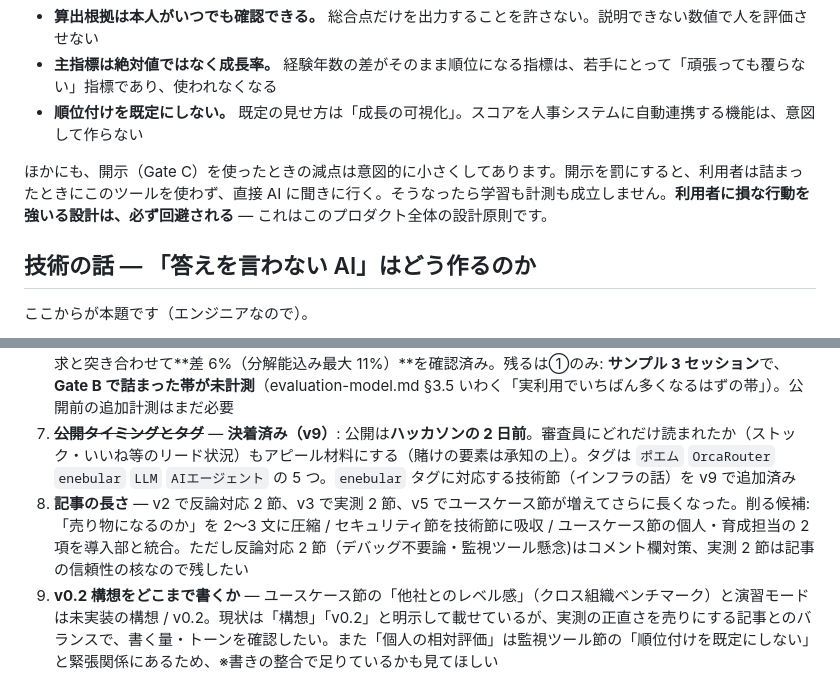
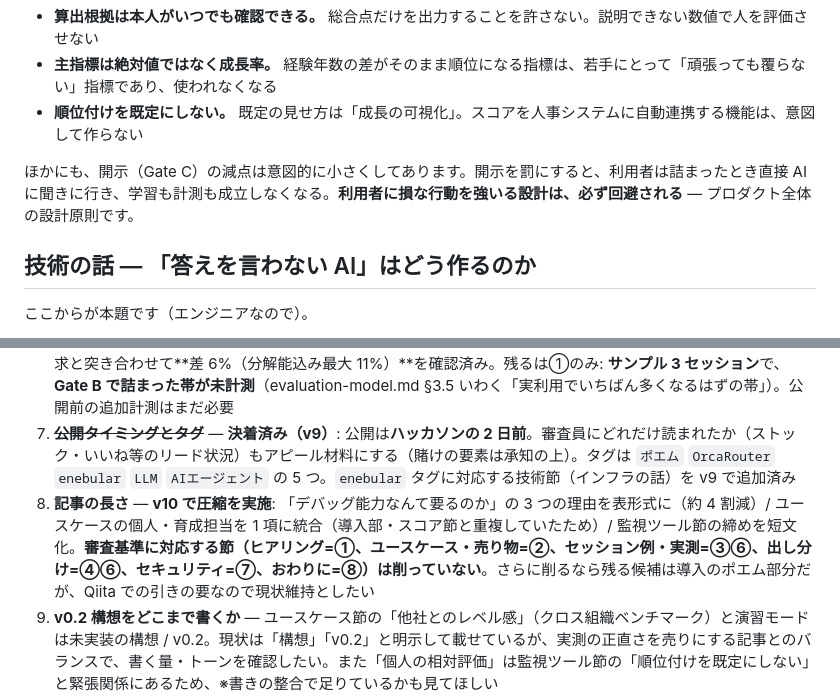
Before and after one commit to junichikatsu/SocraMetry, a Markdown page: docs/blog/qiita-draft.md, 2 parts joined by grey strips. Drawn GitHub-style.

```diff
--- a/docs/blog/qiita-draft.md
+++ b/docs/blog/qiita-draft.md
@@ -209,7 +213,7 @@ SocraMetry は問答するだけでは終わりません。熟練者が無意識
 - **主指標は絶対値ではなく成長率。** 経験年数の差がそのまま順位になる指標は、若手にとって「頑張っても覆らない」指標であり、使われなくなる
 - **順位付けを既定にしない。** 既定の見せ方は「成長の可視化」。スコアを人事システムに自動連携する機能は、意図して作らない
 
-ほかにも、開示（Gate C）を使ったときの減点は意図的に小さくしてあります。開示を罰にすると、利用者は詰まったときにこのツールを使わず、直接 AI に聞きに行く。そうなったら学習も計測も成立しません。**利用者に損な行動を強いる設計は、必ず回避される** — これはこのプロダクト全体の設計原則です。
+ほかにも、開示（Gate C）の減点は意図的に小さくしてあります。開示を罰にすると、利用者は詰まったとき直接 AI に聞きに行き、学習も計測も成立しなくなる。**利用者に損な行動を強いる設計は、必ず回避される** — プロダクト全体の設計原則です。
 
 ## 技術の話 — 「答えを言わない AI」はどう作るのか
 
@@ -395,7 +395,7 @@ SocraMetry は、AI から答えを取り上げることで、AI 時代に見え
 5. **問答セッション例の実物化** — 現在の例は socratic-engine.md の設計例から起こしたもの。実測ドキュメント（cost-model.md v0.3 / evaluation-model.md §3.5）を確認したが、**残っているのはトークン数・スコア・コストの数値で、問答の実文面は含まれていない**ため、ドキュメントからの差し替えはできない。staging で実 LLM が動いている（PR #32）ので、**実セッションを 1 本流してスクショ / 実ログを取るのが解決策**。公開前に差し替える（審査基準③にも効く）
 6. **コスト数値の扱い** — **②③は cost-model.md v0.3（feat/backend-implementation）で決着 → v8 で本文に反映済み**: ②為替は 165 円/USD に統一され（選定理由も §5 に明記）、本文の円をすべて引き直した ③「実請求は約半分」（P-10）は **MOCK セッション込みで割った値**だったと判明。実 LLM のみで割ると一致し、改めて請求と突き合わせて**差 6%（分解能込み最大 11%）**を確認済み。残るは①のみ: **サンプル 3 セッション**で、**Gate B で詰まった帯が未計測**（evaluation-model.md §3.5 いわく「実利用でいちばん多くなるはずの帯」）。公開前の追加計測はまだ必要
 7. ~~**公開タイミングとタグ**~~ — **決着済み（v9）**: 公開は**ハッカソンの 2 日前**。審査員にどれだけ読まれたか（ストック・いいね等のリード状況）もアピール材料にする（賭けの要素は承知の上）。タグは `ポエム` `OrcaRouter` `enebular` `LLM` `AIエージェント` の 5 つ。`enebular` タグに対応する技術節（インフラの話）を v9 で追加済み
-8. **記事の長さ** — v2 で反論対応 2 節、v3 で実測 2 節、v5 でユースケース節が増えてさらに長くなった。削る候補: 「売り物になるのか」を 2〜3 文に圧縮 / セキュリティ節を技術節に吸収 / ユースケース節の個人・育成担当の 2 項を導入部と統合。ただし反論対応 2 節（デバッグ不要論・監視ツール懸念)はコメント欄対策、実測 2 節は記事の信頼性の核なので残したい
+8. **記事の長さ** — **v10 で圧縮を実施**: 「デバッグ能力なんて要るのか」の 3 つの理由を表形式に（約 4 割減）/ ユースケースの個人・育成担当を 1 項に統合（導入部・スコア節と重複していたため）/ 監視ツール節の締めを短文化。**審査基準に対応する節（ヒアリング=①、ユースケース・売り物=②、セッション例・実測=③⑥、出し分け=④⑥、セキュリティ=⑦、おわりに=⑧）は削っていない**。さらに削るなら残る候補は導入のポエム部分だが、Qiita での引きの要なので現状維持としたい
 11. **v0.2 構想をどこまで書くか** — ユースケース節の「他社とのレベル感」（クロス組織ベンチマーク）と演習モードは未実装の構想 / v0.2。現状は「構想」「v0.2」と明示して載せているが、実測の正直さを売りにする記事とのバランスで、書く量・トーンを確認したい。また「個人の相対評価」は監視ツール節の「順位付けを既定にしない」と緊張関係にあるため、※書きの整合で足りているかも見てほしい
 9. ~~**Gate A で 5 軸が同値になる既知の限界（evaluation-model.md §4.6）に触れるか**~~ — **v4 で「触れる」に決着し、本文に反映済み**。「参考値」表示 + 成長率の算出から除外（案 B）は PR #32 で実装にも入ったため、記事の記述は実装と一致している
 10. **ビジネス面の未決着 2 点（QA 指摘 R-10 / R-11、Issue #29）** — ① R-10（成功するほど粗利が減る構造では）は **cost-model.md §5.8 で実測回答済み → v8 で本文に反映**（損益分岐は月 146 セッション = 想定利用の 18 倍。守るのは日次・週次上限で v0.2）。② R-11（シニア指導 1 万円との比較で、利用者の時間コストが片側にしか入っていない件）は**未決着のまま**。記事本文に比較表は無いため影響は限定的だが、価格の説明に比較を使うなら先に決着させる
```
Also changed, not shown: other parts of docs/blog/qiita-draft.md (+13 -13 lines).
